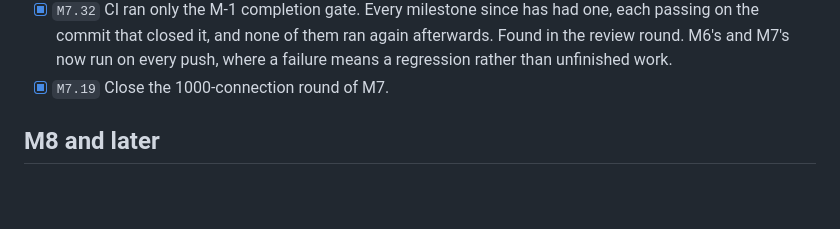
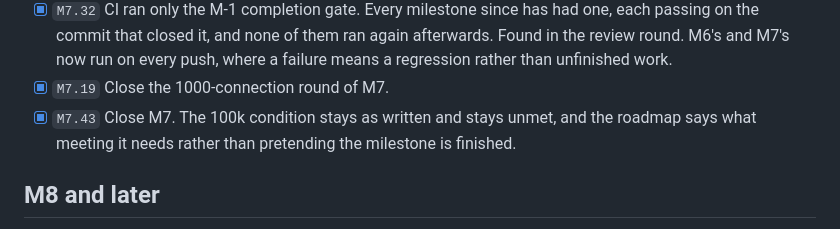
Before and after one commit to huyz0/pgprox, a Markdown page: product/backlog.md, the part around one of its changes. Rendered like a GitHub page; blank space fills up the shorter version.

```diff
--- a/product/backlog.md
+++ b/product/backlog.md
@@ -1435,6 +1435,9 @@ recorded runs say which they are.
   again afterwards. Found in the review round. M6's and M7's now run on every
   push, where a failure means a regression rather than unfinished work.
 - [x] `M7.19` Close the 1000-connection round of M7.
+- [x] `M7.43` Close M7. The 100k condition stays as written and stays unmet,
+  and the roadmap says what meeting it needs rather than pretending the
+  milestone is finished.
 
 ## M8 and later
 
```
Also changed, not shown: other parts of product/backlog.md (+2 -2 lines), product/roadmap.md (+34 -12 lines).
